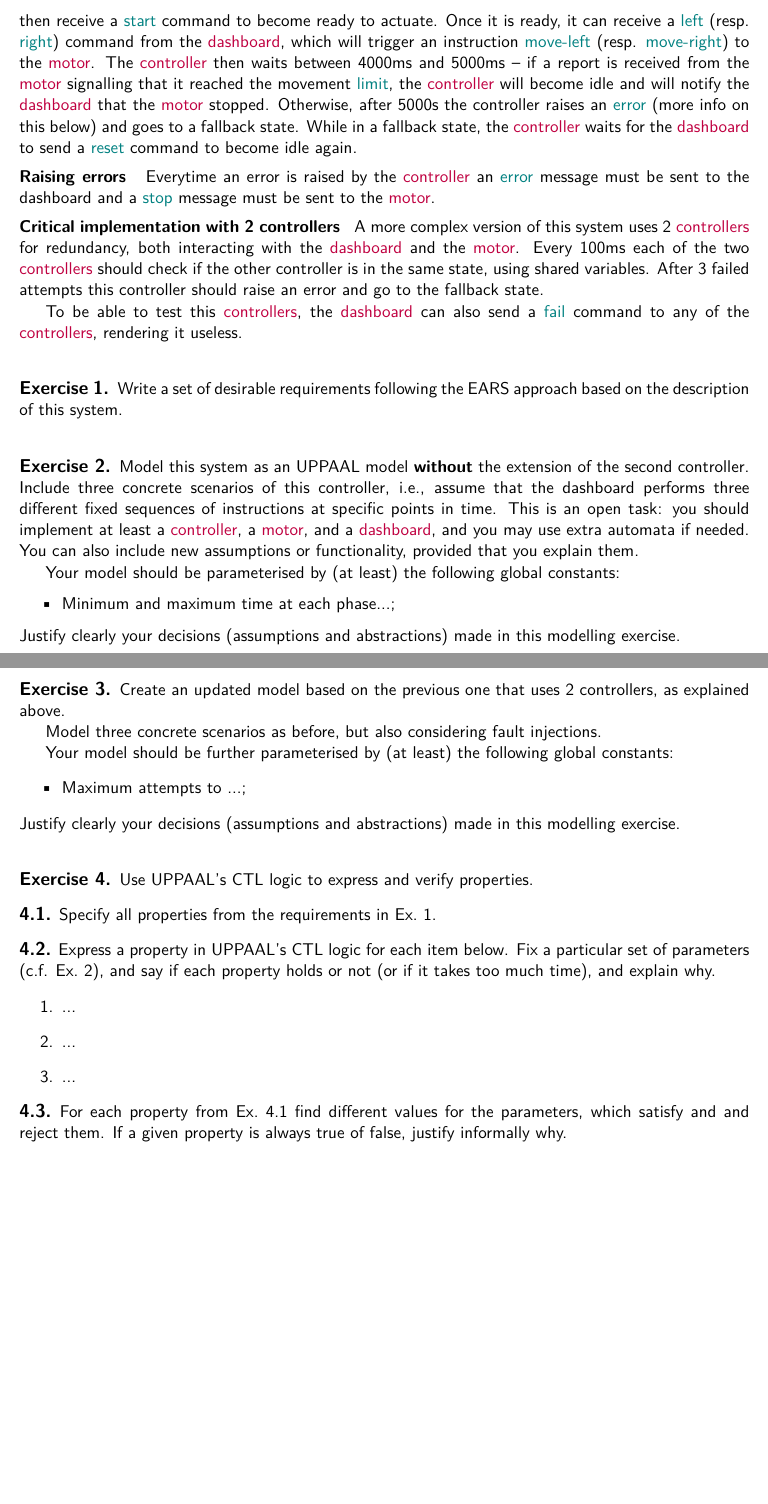
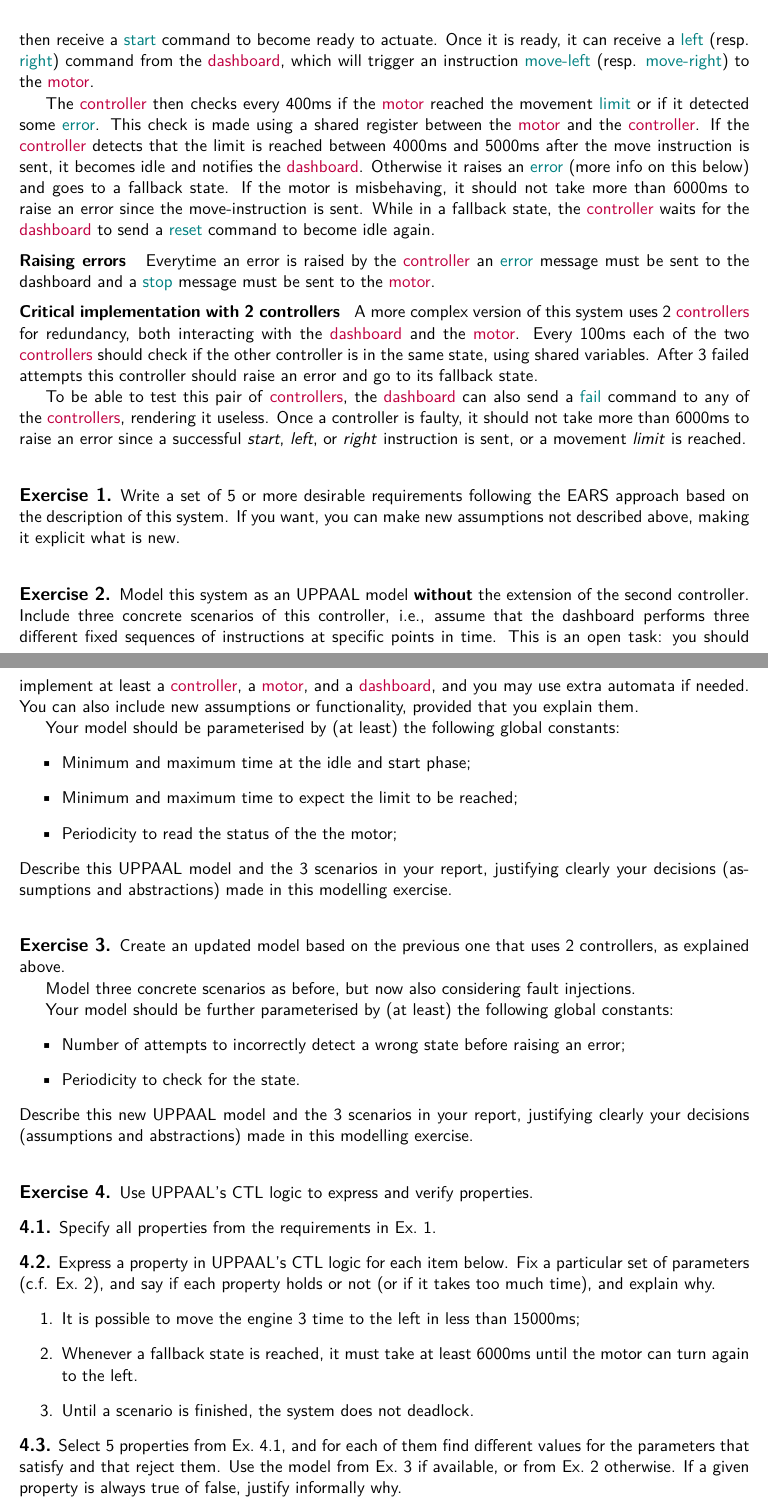
Before and after one commit to cister-labs/fvoca2122, a LaTeX problem sheet (assignments/tp1.tex): two parts of pages 2 and 3 of 3, joined at a grey line, cut so that both start at the same text, the shorter picture padded with empty space. Compiled offline with pdfLaTeX.

Commit message:
possible assignment finished.

```diff
--- a/assignments/tp1.tex
+++ b/assignments/tp1.tex
@@ -125,9 +125,14 @@ In this use-case a critical \compn{motor} that rotates left and right interacts
 
 \myparagraph{Controller behaviour}
 The overall behaviour of the \compn{controller} is summarised in \cref{fig:motor-controllor-beh}.
-Initially the \compn{controller} is idle, where he must remain for at least 1000ms to perform some bootstrap self-tests. It can then receive a \chn{start} command to become ready to actuate.
+Initially the \compn{controller} is idle, where it must remain for at least 1000ms to perform some bootstrap self-tests. It can then receive a \chn{start} command to become ready to actuate.
 Once it is ready, it can receive a \chn{left} (resp. \chn{right}) command from the \compn{dashboard}, which will trigger an instruction \chn{move-left} (resp. \chn{move-right}) to the \compn{motor}.
-The \compn{controller} then waits between 4000ms and 5000ms -- if a report is received from the \compn{motor} signalling that it reached the movement \chn{limit}, the \compn{controller} will become idle and will notify the \compn{dashboard} that the \compn{motor} stopped. Otherwise, after 5000s the controller raises an \chn{error} (more info on this below) and goes to a fallback state.
+
+The \compn{controller} then checks every 400ms if the \compn{motor} reached the movement \chn{limit} or if it detected some \chn{error}. This check is made using a shared register between the \compn{motor} and the \compn{controller}.
+If the \compn{controller} detects that the limit is reached between 4000ms and 5000ms after the move instruction is sent, it becomes idle and notifies the \compn{dashboard}. Otherwise it
+raises an \chn{error} (more info on this below) and goes to a fallback state.
+%
+If the motor is misbehaving, it should not take more than 6000ms to raise an error since the move-instruction is sent.
 While in a fallback state, the \compn{controller} waits for the \compn{dashboard} to send a \chn{reset} command to become idle again.
 
 
@@ -138,9 +143,10 @@ a \chn{stop} message must be sent to the \compn{motor}.
 
 \myparagraph{Critical implementation with 2 controllers}
 A more complex version of this system uses 2 \compn{controllers} for redundancy, both interacting with the \compn{dashboard} and the \compn{motor}.
-Every 100ms each of the two \compn{controllers} should check if the other controller is in the same state, using shared variables. After 3 failed attempts this controller should raise an error and go to the fallback state.
+Every 100ms each of the two \compn{controllers} should check if the other controller is in the same state, using shared variables. After 3 failed attempts this controller should raise an error and go to its fallback state.
 
-To be able to test this \compn{controllers}, the \compn{dashboard} can also send a \chn{fail} command to any of the \compn{controllers}, rendering it useless.
+To be able to test this pair of \compn{controllers}, the \compn{dashboard} can also send a \chn{fail} command to any of the \compn{controllers}, rendering it useless.
+Once a controller is faulty, it should not take more than 6000ms to raise an error since a successful \emph{start}, \emph{left}, or \emph{right} instruction is sent, or a movement \emph{limit} is reached.
 
 
 \begin{figure}[tb]
@@ -195,7 +201,7 @@ To be able to test this \compn{controllers}, the \compn{dashboard} can also send
 % \[\includegraphics[width=\textwidth]{RFID-conveyor.pdf}\]
 
 \begin{myExercise} \label{ex:req}
-  Write a set of desirable requirements following the EARS approach based on the description of this system.
+  Write a set of 5 or more desirable requirements following the EARS approach based on the description of this system. If you want, you can make new assumptions not described above, making it explicit what is new.
 \end{myExercise}
 
 
@@ -208,25 +214,30 @@ To be able to test this \compn{controllers}, the \compn{dashboard} can also send
   Your model should be parameterised by (at least) the following global constants:
 \begin{itemize}
   % \item Maximum attempts;
-  \item Minimum and maximum time at each phase...;
+  \item Minimum and maximum time at the idle and start phase;
+  \item Minimum and maximum time to expect the limit to be reached;
+  \item Periodicity to read the status of the the motor;
 \end{itemize}
 % Note that there may be several approaches, some more detailed than others, to model this system.
-Justify clearly your decisions (assumptions and abstractions) made in this modelling exercise.
+Describe this UPPAAL model and the 3 scenarios in your report,
+justifying clearly your decisions (assumptions and abstractions) made in this modelling exercise.
 \end{myExercise}
 
 
 \begin{myExercise} \label{ex:model2}
   Create an updated model based on the previous one that uses 2 controllers, as explained above.
 
-  Model three concrete scenarios as before, but also considering fault injections.
+  Model three concrete scenarios as before, but now also considering fault injections.
 
   Your model should be further parameterised by (at least) the following global constants:
 \begin{itemize}
-  \item Maximum attempts to ...;
+  \item Number of attempts to incorrectly detect a wrong state before raising an error;
+  \item Periodicity to check for the state.
   % \item Minimum and maximum time at each phase;
 \end{itemize}
 % Note that there may be several approaches, some more detailed than others, to model this system.
-Justify clearly your decisions (assumptions and abstractions) made in this modelling exercise.
+Describe this new UPPAAL model and the 3 scenarios in your report,
+justifying clearly your decisions (assumptions and abstractions) made in this modelling exercise.
 \end{myExercise}
 
 
@@ -236,13 +247,13 @@ Justify clearly your decisions (assumptions and abstractions) made in this model
 
   \subex{Express a property in UPPAAL's CTL logic for each item below. Fix a particular set of parameters (c.f. \cref{ex:model}), and say if each property holds or not (or if it takes too much time), and explain why.
   \begin{enumerate}
-    \item ...
-    \item ...
-    \item ...
+    \item It is possible to move the engine 3 time to the left in less than 15000ms;
+    \item Whenever a fallback state is reached, it must take at least 6000ms until the motor can turn again to the left.
+    \item Until a scenario is finished, the system does not deadlock.
   \end{enumerate}
   }
 
-  \subex{For each property from \cref{ex:ctl-req} find different values for the parameters, which satisfy and and reject them. If a given property is always true of false, justify informally why.}
+  \subex{Select 5 properties from \cref{ex:ctl-req}, and for each of them find different values for the parameters that satisfy and that reject them. Use the model from \cref{ex:model2} if available, or from \cref{ex:model} otherwise. If a given property is always true of false, justify informally why.}
 
 \end{myExercise}
 
```
Also changed, not shown: slides/2-TA-verification.tex (+1 -1 lines), slides/2-TA-verification.pdf, assignments/tp1.tex (2 more changed lines).
